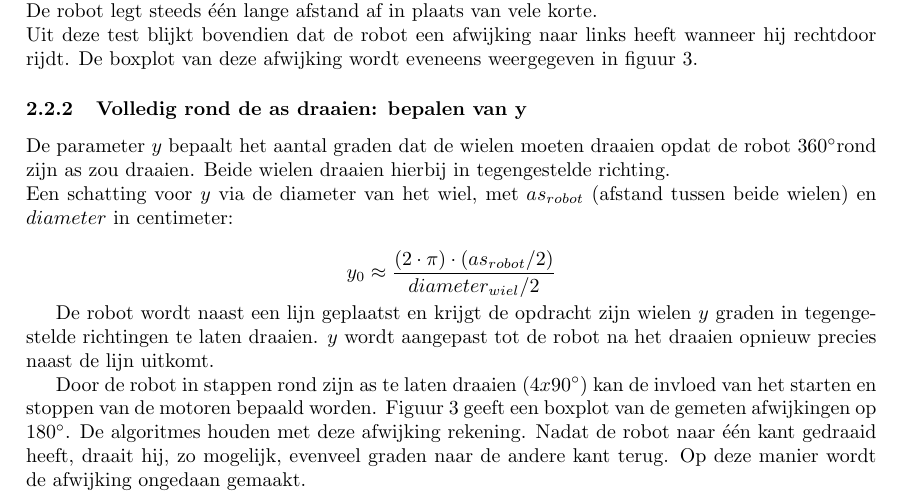
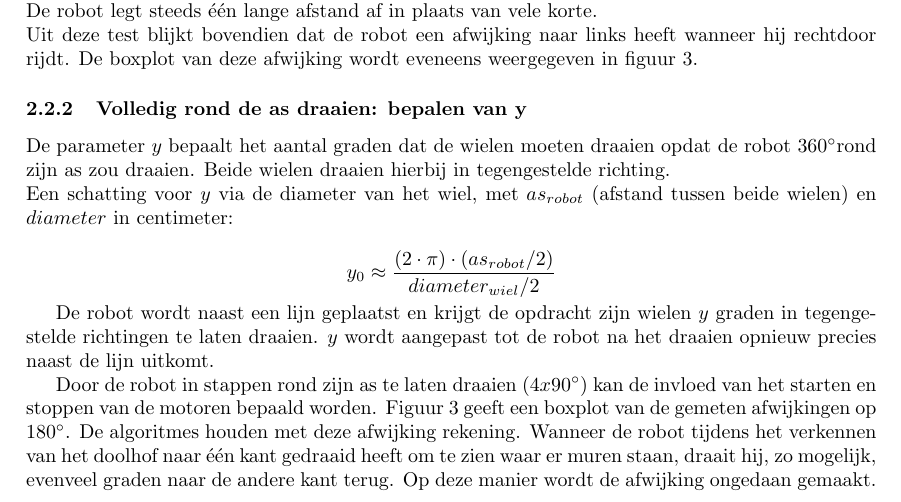
Before and after one commit to toonn/SilverSurfer, a LaTeX document (SilverSurferVerslag/Verslag demo 3/Verslag Demo 3.tex): part of page 5 of 16, cut so that both start at the same text. Compiled offline with pdfLaTeX.

Commit message:
Verslag: draaien, terugdraaien aangepast

```diff
--- a/SilverSurferVerslag/Verslag demo 3/Verslag Demo 3.tex
+++ b/SilverSurferVerslag/Verslag demo 3/Verslag Demo 3.tex
@@ -173,7 +173,7 @@ De robot wordt naast een lijn geplaatst en krijgt de opdracht zijn wielen $y$ gr
 % ONTBREEKT: y0 + afwijking op 360°; y1 + afwijking; y2 + afwijking + ...
 
 
-Door de robot in stappen rond zijn as te laten draaien ($4x90\degree$) kan de invloed van het starten en stoppen van de motoren bepaald worden. Figuur \ref{fig:calibM} geeft een boxplot van de gemeten afwijkingen op 180\degree. De algoritmes houden met deze afwijking rekening. Nadat de robot naar \'e\'en kant gedraaid heeft, draait hij, zo mogelijk, evenveel graden naar de andere kant terug. Op deze manier wordt de afwijking ongedaan gemaakt.
+Door de robot in stappen rond zijn as te laten draaien ($4x90\degree$) kan de invloed van het starten en stoppen van de motoren bepaald worden. Figuur \ref{fig:calibM} geeft een boxplot van de gemeten afwijkingen op 180\degree. De algoritmes houden met deze afwijking rekening. Wanneer de robot tijdens het verkennen van het doolhof naar \'e\'en kant gedraaid heeft om te zien waar er muren staan, draait hij, zo mogelijk, evenveel graden naar de andere kant terug. Op deze manier wordt de afwijking ongedaan gemaakt.
 % ONTBREEKT: MEETWAARDEN VAN 1x180° ter vergelijking
 
 
```
